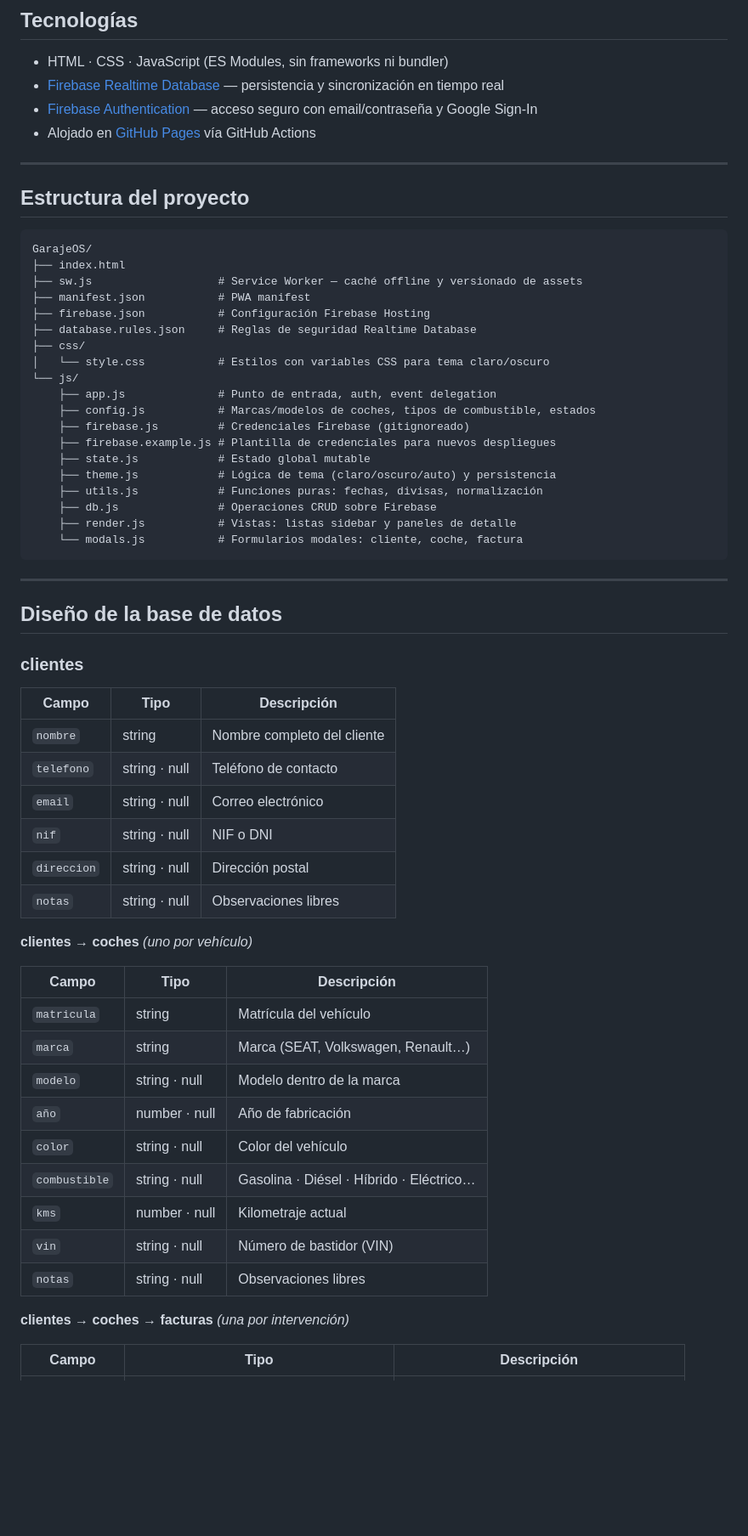
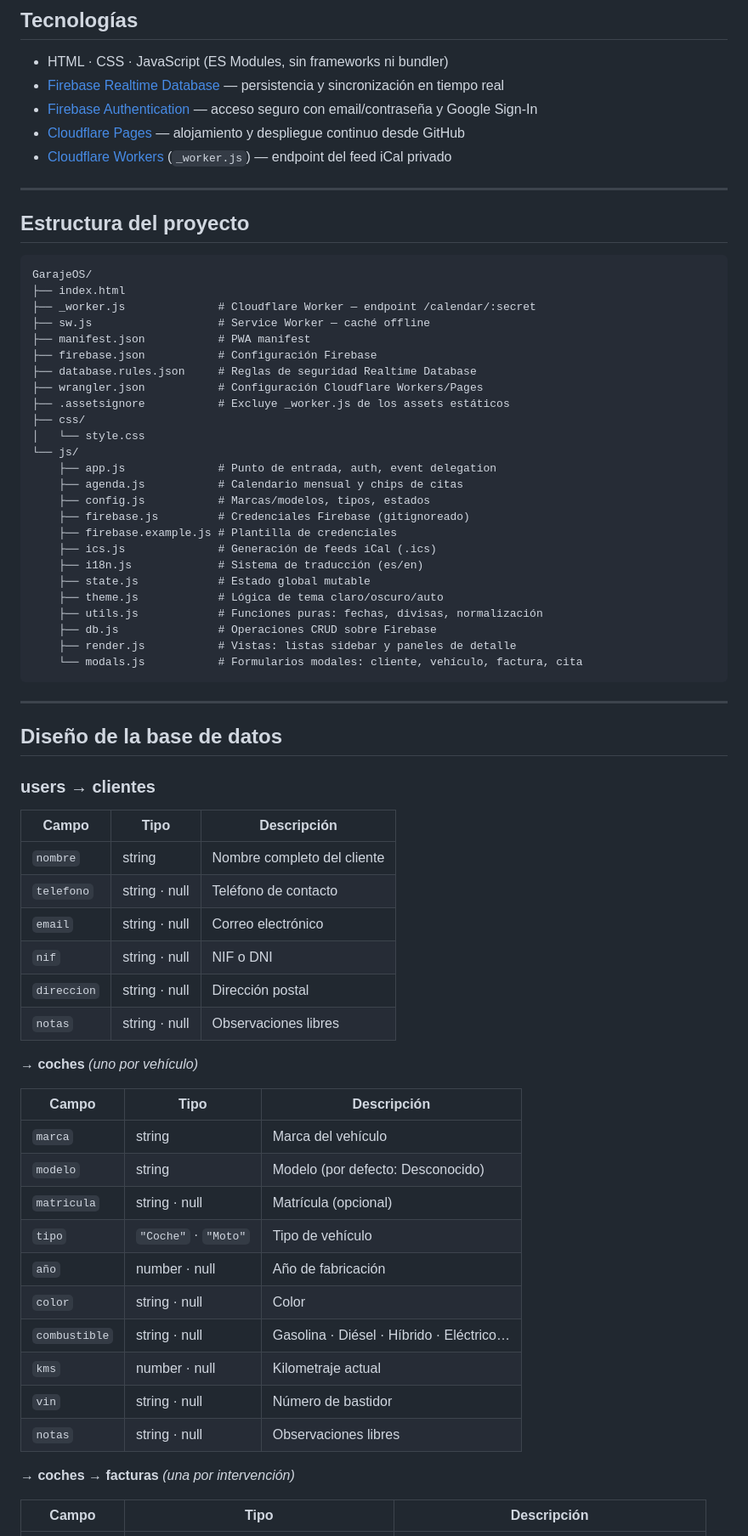
Before and after one commit to juanjimpad/GarajeOS, a Markdown page: README.md, the part around one of its changes. Shown at 85% size. Rendered like a GitHub page; blank space fills up the shorter version.

````diff
--- a/README.md
+++ b/README.md
@@ -36,7 +56,8 @@ Aplicación web para la gestión integral de un taller mecánico. Diseñada para
 - HTML · CSS · JavaScript (ES Modules, sin frameworks ni bundler)
 - [Firebase Realtime Database](https://firebase.google.com/products/realtime-database) — persistencia y sincronización en tiempo real
 - [Firebase Authentication](https://firebase.google.com/products/auth) — acceso seguro con email/contraseña y Google Sign-In
-- Alojado en [GitHub Pages](https://pages.github.com/) vía GitHub Actions
+- [Cloudflare Pages](https://pages.cloudflare.com/) — alojamiento y despliegue continuo desde GitHub
+- [Cloudflare Workers](https://workers.cloudflare.com/) (`_worker.js`) — endpoint del feed iCal privado
 
 ---
 
@@ -45,30 +66,36 @@ Aplicación web para la gestión integral de un taller mecánico. Diseñada para
 ```
 GarajeOS/
 ├── index.html
-├── sw.js                   # Service Worker — caché offline y versionado de assets
+├── _worker.js              # Cloudflare Worker — endpoint /calendar/:secret
+├── sw.js                   # Service Worker — caché offline
 ├── manifest.json           # PWA manifest
-├── firebase.json           # Configuración Firebase Hosting
+├── firebase.json           # Configuración Firebase
 ├── database.rules.json     # Reglas de seguridad Realtime Database
+├── wrangler.json           # Configuración Cloudflare Workers/Pages
+├── .assetsignore           # Excluye _worker.js de los assets estáticos
 ├── css/
-│   └── style.css           # Estilos con variables CSS para tema claro/oscuro
+│   └── style.css
 └── js/
     ├── app.js              # Punto de entrada, auth, event delegation
-    ├── config.js           # Marcas/modelos de coches, tipos de combustible, estados
+    ├── agenda.js           # Calendario mensual y chips de citas
+    ├── config.js           # Marcas/modelos, tipos, estados
     ├── firebase.js         # Credenciales Firebase (gitignoreado)
-    ├── firebase.example.js # Plantilla de credenciales para nuevos despliegues
+    ├── firebase.example.js # Plantilla de credenciales
+    ├── ics.js              # Generación de feeds iCal (.ics)
+    ├── i18n.js             # Sistema de traducción (es/en)
     ├── state.js            # Estado global mutable
-    ├── theme.js            # Lógica de tema (claro/oscuro/auto) y persistencia
+    ├── theme.js            # Lógica de tema claro/oscuro/auto
     ├── utils.js            # Funciones puras: fechas, divisas, normalización
     ├── db.js               # Operaciones CRUD sobre Firebase
     ├── render.js           # Vistas: listas sidebar y paneles de detalle
-    └── modals.js           # Formularios modales: cliente, coche, factura
+    └── modals.js           # Formularios modales: cliente, vehículo, factura, cita
 ```
 
 ---
 
 ## Diseño de la base de datos
 
-### clientes
+### users → clientes
 
 | Campo | Tipo | Descripción |
 |---|---|---|
@@ -79,21 +106,22 @@ GarajeOS/
 | `direccion` | string · null | Dirección postal |
 | `notas` | string · null | Observaciones libres |
 
-**clientes → coches** *(uno por vehículo)*
+**→ coches** *(uno por vehículo)*
 
 | Campo | Tipo | Descripción |
 |---|---|---|
-| `matricula` | string | Matrícula del vehículo |
-| `marca` | string | Marca (SEAT, Volkswagen, Renault…) |
-| `modelo` | string · null | Modelo dentro de la marca |
+| `marca` | string | Marca del vehículo |
+| `modelo` | string | Modelo (por defecto: Desconocido) |
+| `matricula` | string · null | Matrícula (opcional) |
+| `tipo` | `"Coche"` · `"Moto"` | Tipo de vehículo |
 | `año` | number · null | Año de fabricación |
-| `color` | string · null | Color del vehículo |
+| `color` | string · null | Color |
 | `combustible` | string · null | Gasolina · Diésel · Híbrido · Eléctrico… |
 | `kms` | number · null | Kilometraje actual |
-| `vin` | string · null | Número de bastidor (VIN) |
+| `vin` | string · null | Número de bastidor |
 | `notas` | string · null | Observaciones libres |
 
-**clientes → coches → facturas** *(una por intervención)*
+**→ coches → facturas** *(una por intervención)*
 
 | Campo | Tipo | Descripción |
 |---|---|---|
````
Also changed, not shown: other parts of README.md (+78 -41 lines).
